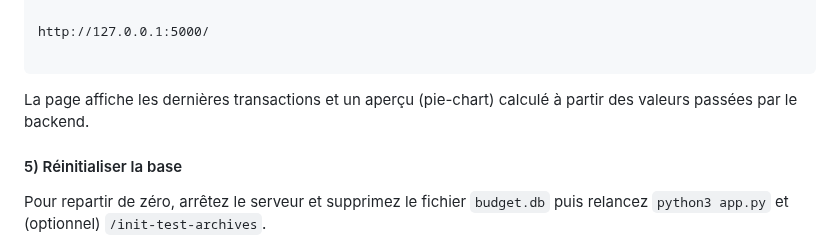
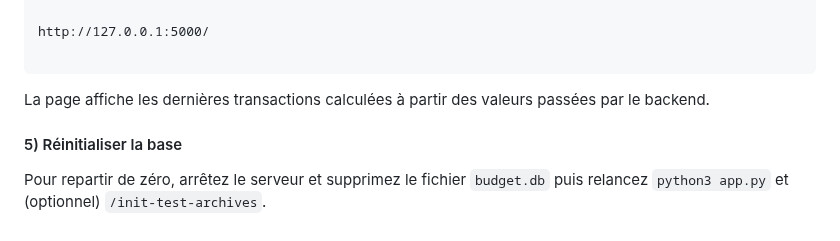
Before and after one commit to aferrah/Budgeometre, a Markdown page: README.md, the part around the change. GitHub-like rendering.

Commit message:
Update README detail

```diff
--- a/README.md
+++ b/README.md
@@ -104,7 +104,7 @@ http://127.0.0.1:5000/
 
 
 
-La page affiche les dernières transactions et un aperçu (pie-chart) calculé à partir des valeurs passées par le backend.
+La page affiche les dernières transactions calculées à partir des valeurs passées par le backend.
 
 
 #### 5) Réinitialiser la base
```
